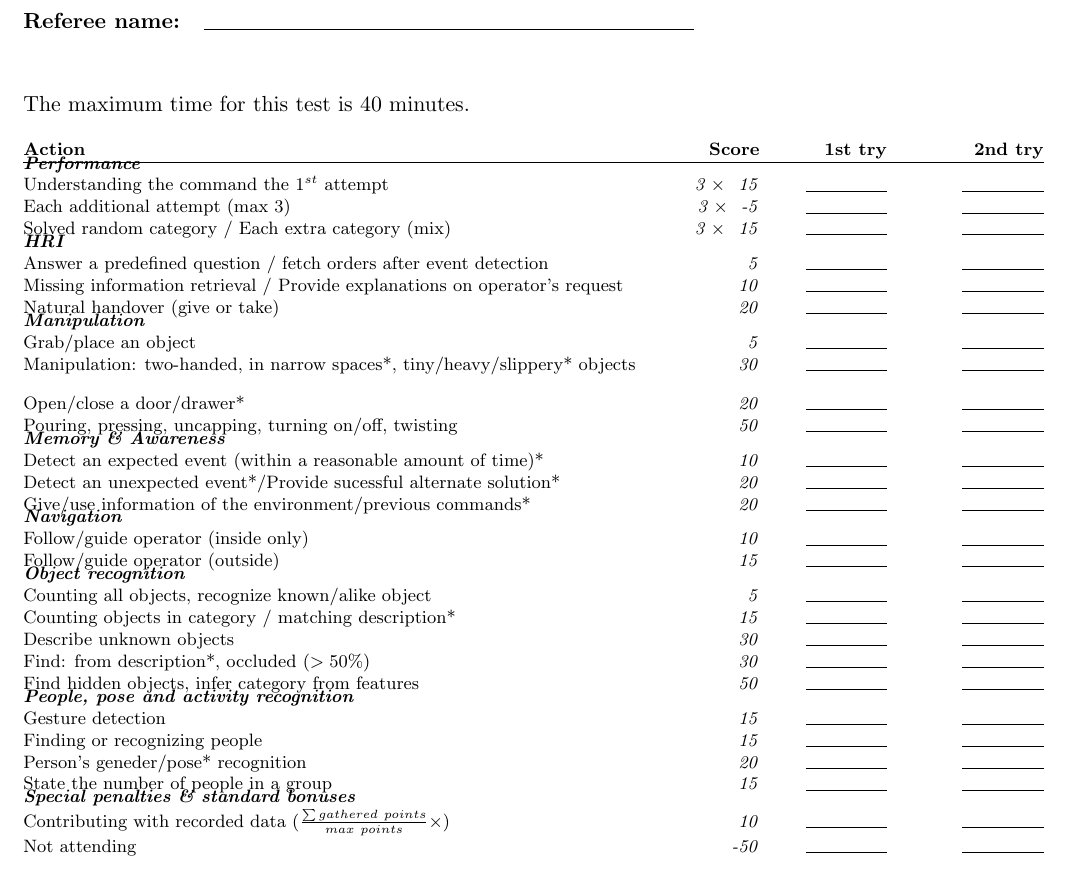
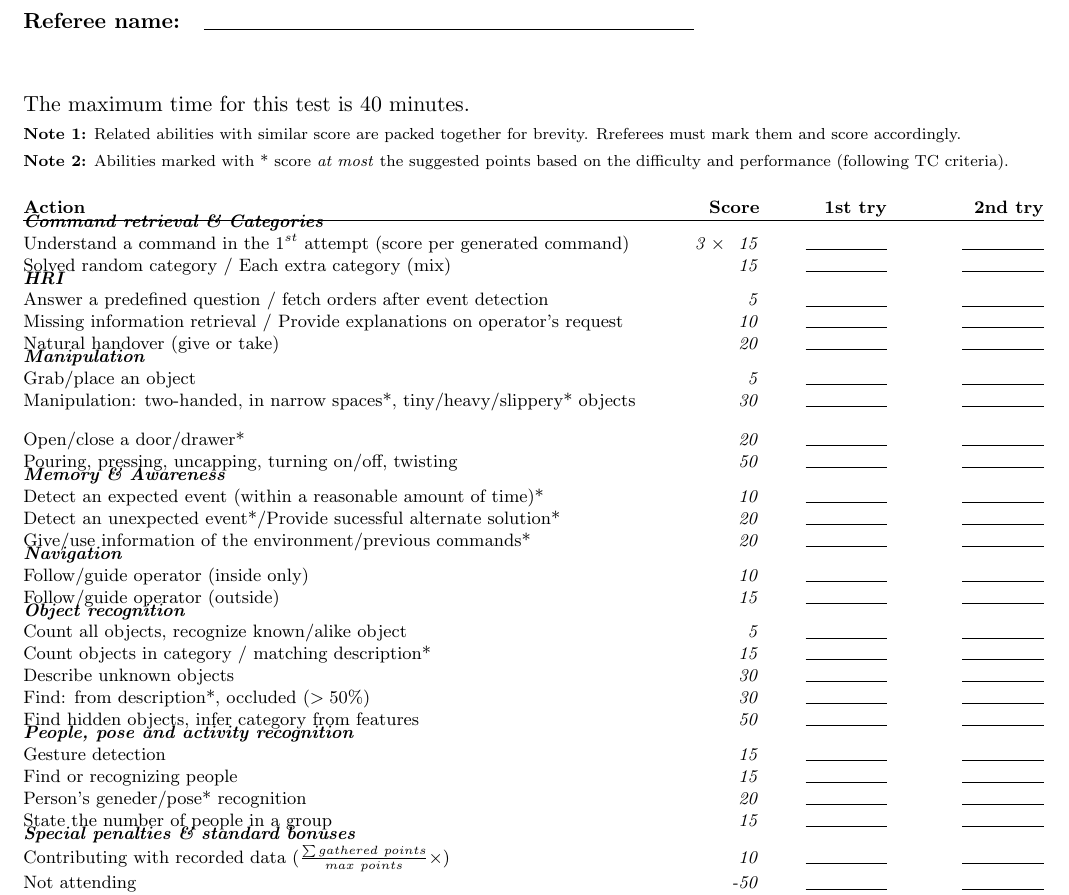
Before and after one commit to RoboCupAtHome/RuleBook, a LaTeX book (score_sheets.tex, which reads scoresheets/EEGPSR.tex): part of page 13 of 15, cut so that both start at the same text. Compiled offline with pdfLaTeX.

Commit message:
Updated scoresheet, added special remarks.

```diff
--- a/scoresheets/EEGPSR.tex
+++ b/scoresheets/EEGPSR.tex
@@ -1,12 +1,13 @@
-The maximum time for this test is 40 minutes.
+The maximum time for this test is 40 minutes.\\
+{\scriptsize \textbf{Note 1:} Related abilities with similar score are packed together for brevity. Rreferees must mark them and score accordingly.}\\
+{\scriptsize \textbf{Note 2:} Abilities marked with * score \textit{at most} the suggested points based on the difficulty and performance (following TC criteria).}
 
 {\footnotesize
 
 \begin{scorelist}
-	\scoreheading{Performance}
-	\scoreitem[3]{15}{Understanding the command the $1^{st}$ attempt}
-    \scoreitem[3]{-5}{Each additional attempt (max 3)}
-	\scoreitem[3]{15}{Solved random category / Each extra category (mix)}
+	\scoreheading{Command retrieval \& Categories}
+	\scoreitem[3]{15}{Understand a command in the $1^{st}$ attempt (score per generated command)}
+	\scoreitem{15}{Solved random category / Each extra category (mix)}
 
 	\scoreheading{HRI}
 	\scoreitem{ 5}{Answer a predefined question / fetch orders after event detection}
@@ -29,15 +30,15 @@ The maximum time for this test is 40 minutes.
 	\scoreitem{15}{Follow/guide operator (outside)}
 
 	\scoreheading{Object recognition}
-	\scoreitem{ 5}{Counting all objects, recognize known/alike object}
-	\scoreitem{15}{Counting objects in category / matching description*}
+	\scoreitem{ 5}{Count all objects, recognize known/alike object}
+	\scoreitem{15}{Count objects in category / matching description*}
 	\scoreitem{30}{Describe unknown objects}
 	\scoreitem{30}{Find: from description*, occluded ($>50\%$)}
 	\scoreitem{50}{Find hidden objects, infer category from features}
 
 	\scoreheading{People, pose and activity recognition}
 	\scoreitem{15}{Gesture detection}
-	\scoreitem{15}{Finding or recognizing people}
+	\scoreitem{15}{Find or recognizing people}
 	\scoreitem{20}{Person's geneder/pose* recognition}
 	\scoreitem{15}{State the number of people in a group}
 
```
Also changed, not shown: scoresheets/EEGPSR.tex (1 more changed lines).
